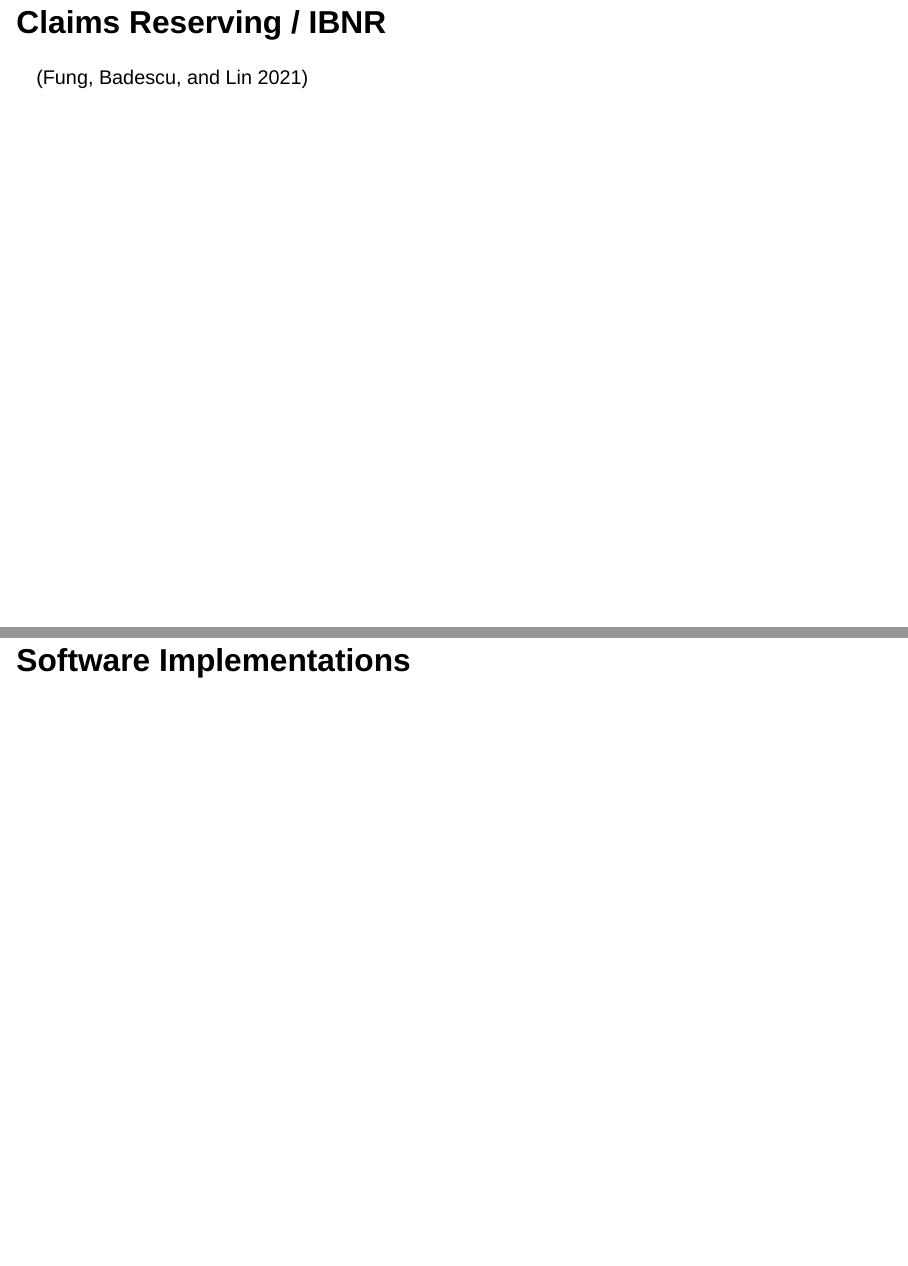
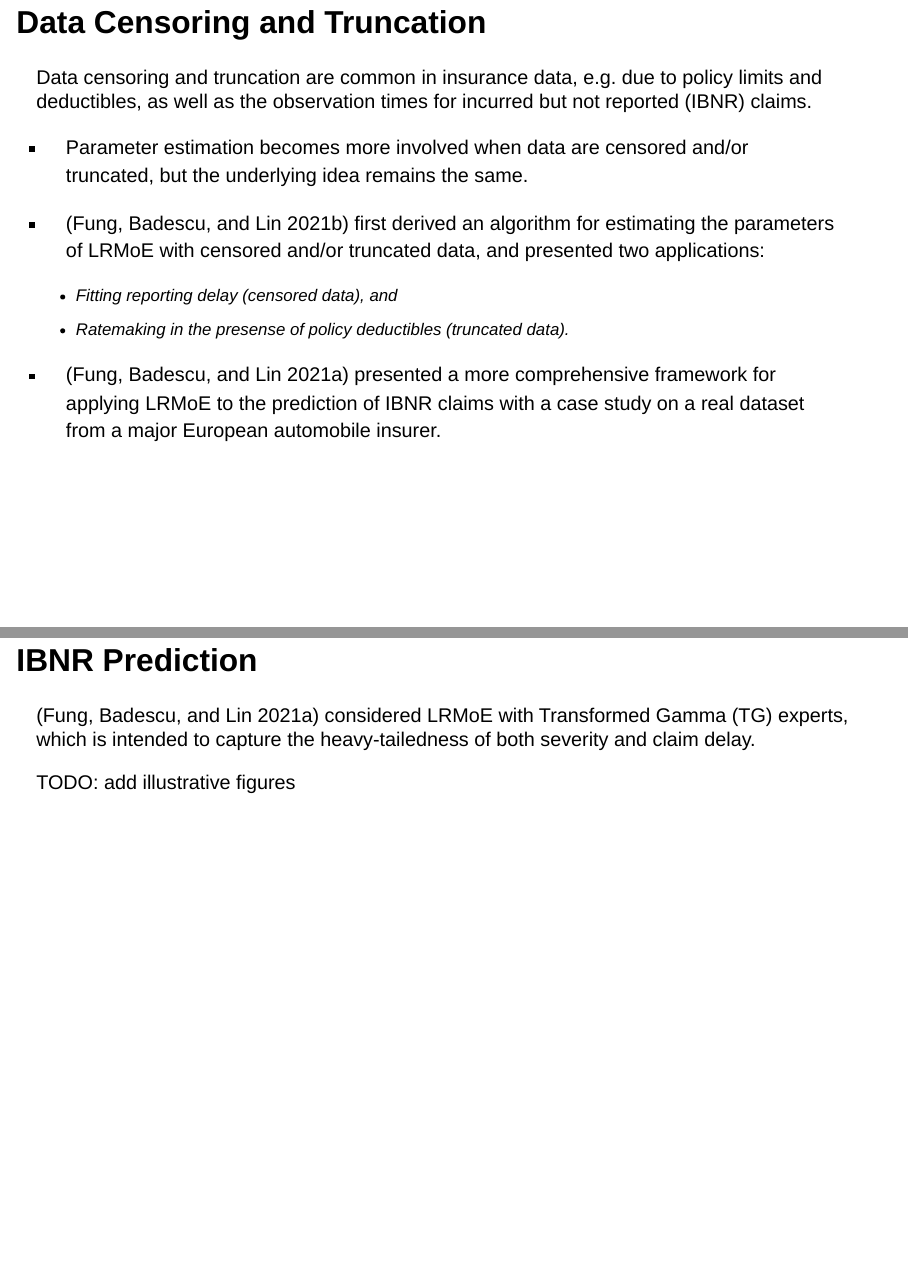
Before and after one commit to UofTActuarial/CAS-RPM-2023-Presentation, a Quarto document (index.qmd): pages 35 and 36 of 40 before the commit and pages 34 and 35 of 40 after it, joined at a grey line. Rendered offline with R 4.5, knitr and Pandoc in place of Quarto, with nearby package versions; drawn as Slidy slides in place of the format the file asks for.

Commit message:
checkpoint for reporting delay

```diff
--- a/index.qmd
+++ b/index.qmd
@@ -475,11 +475,34 @@ generated by the risky policyholders.
 
 ## Data Censoring and Truncation
 
+Data censoring and truncation are common in insurance data, e.g. due to policy
+limits and deductibles, as well as the observation times for incurred but not reported (IBNR) claims.
 
-## Claims Reserving / IBNR
+::: incremental
 
-[@fung2021new]
+- Parameter estimation becomes more involved when data are censored and/or truncated, but
+the underlying idea remains the same.
 
+- [@fung2021fitting] first derived an algorithm for estimating the parameters of LRMoE
+with censored and/or truncated data, and presented two applications:
+  - Fitting reporting delay (censored data), and
+  - Ratemaking in the presense of policy deductibles (truncated data).
+
+- [@fung2021new] presented a more comprehensive framework for applying LRMoE
+to the prediction of IBNR claims with a case study on a real dataset from
+a major European automobile insurer.
+
+:::
+
+<!-- We will focus the latter application on the prediction of IBNR claims. -->
+
+
+## IBNR Prediction
+
+[@fung2021new] considered LRMoE with Transformed Gamma (TG) experts, which is intended to
+capture the heavy-tailedness of both severity and claim delay.
+
+TODO: add illustrative figures
 
 
 # Software Implementations
--- a/references.bib
+++ b/references.bib
@@ -64,3 +64,12 @@
   year={2021},
   publisher={Taylor \& Francis}
 }
+
+@article{fung2021fitting,
+  title={Fitting censored and truncated regression data using the mixture of experts models},
+  author={Fung, Tsz Chai and Badescu, Andrei L and Lin, X Sheldon},
+  journal={North American Actuarial Journal},
+  pages={1--25},
+  year={2021},
+  publisher={Taylor \& Francis}
+}
```
